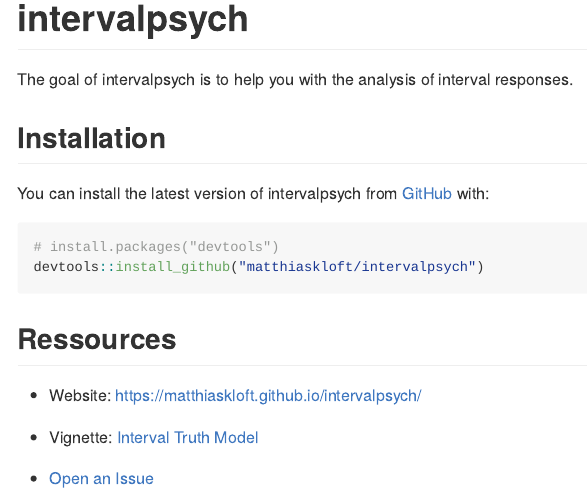
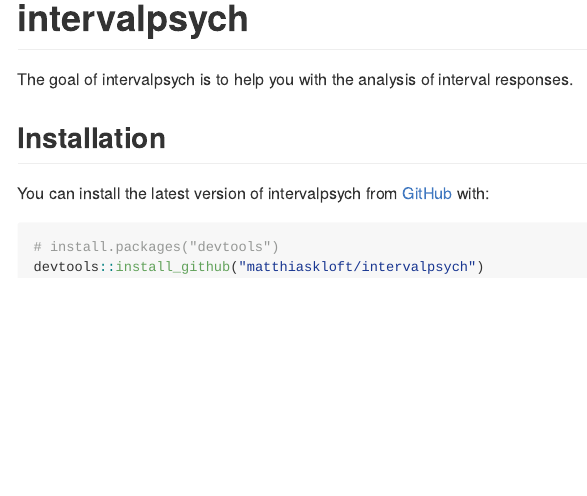
Before and after one commit to matthiaskloft/intervalpsych, an R Markdown document (pkgdown/index.Rmd): the page in a window 1100 px wide, from its top. Rendered offline with R 4.5, knitr and Pandoc, with nearby package versions.

Commit message:
update: pkgdown

````diff
--- a/_pkgdown.yml
+++ b/_pkgdown.yml
@@ -2,9 +2,7 @@
 template:
   light-switch: yes
   bootstrap: 5
-  bslib:
-    bootswatch: litera
-    pkgdown-nav-height: 80px
+  bootswatch: litera
   theme: arrow-light
   theme-dark: arrow-dark
   math-rendering: mathjax
--- a/README.Rmd
+++ b/pkgdown/index.Rmd
@@ -28,11 +28,3 @@
 # install.packages("devtools")
 devtools::install_github("matthiaskloft/intervalpsych")
 ```
-
-## Ressources
-
-- Website: [https://matthiaskloft.github.io/intervalpsych/](https://matthiaskloft.github.io/intervalpsych/)
-
-- Vignette: [Interval Truth Model](https://matthiaskloft.github.io/intervalpsych/articles/Interval-Truth-Model.html)
-
-- [Open an Issue](https://github.com/matthiaskloft/intervalpsych/issues)
````
Also changed, not shown: docs/pkgdown.yml, docs/search.json, pkgdown/index.md (added), pkgdown/index.Rmd (2 more changed lines), 3 other files.
